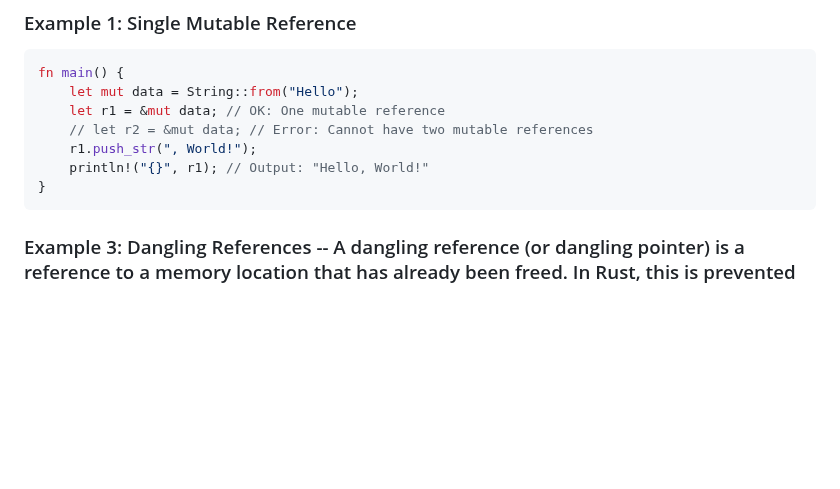
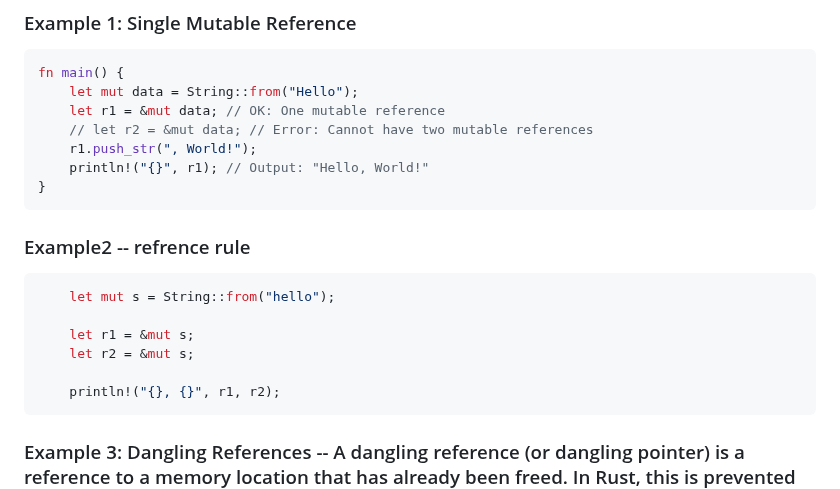
Before and after one commit to DSHIVAAY-23/rust_interview_prep, a Markdown page: RustBasics_Hindi.md, the part around the change. Rendered like a GitHub page; blank space fills up the shorter version.

````diff
--- a/RustBasics_Hindi.md
+++ b/RustBasics_Hindi.md
@@ -25,6 +25,17 @@ fn main() {
     println!("{}", r1); // Output: "Hello, World!"
 }
 ```
+
+### Example2 -- refrence rule
+```rust
+    let mut s = String::from("hello");
+
+    let r1 = &mut s;
+    let r2 = &mut s;
+
+    println!("{}, {}", r1, r2);
+```
+
 
 ### Example 3: Dangling References  -- A dangling reference (or dangling pointer) is a reference to a memory location that has already been freed. In Rust, this is prevented through ownership and borrowing rules.
 ```rust
````
